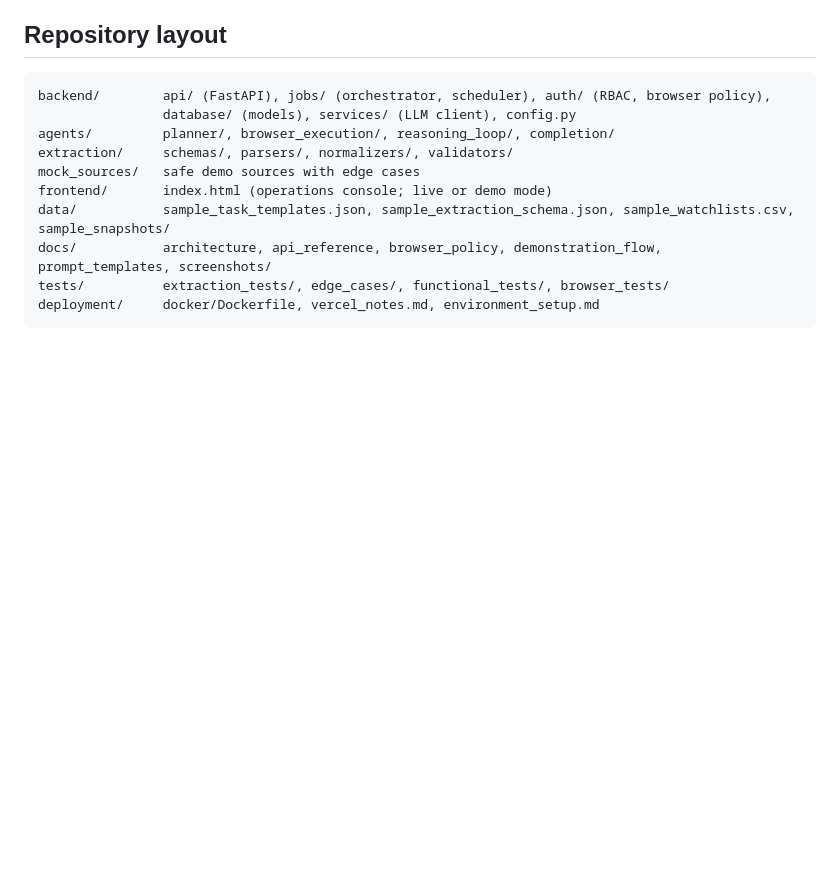
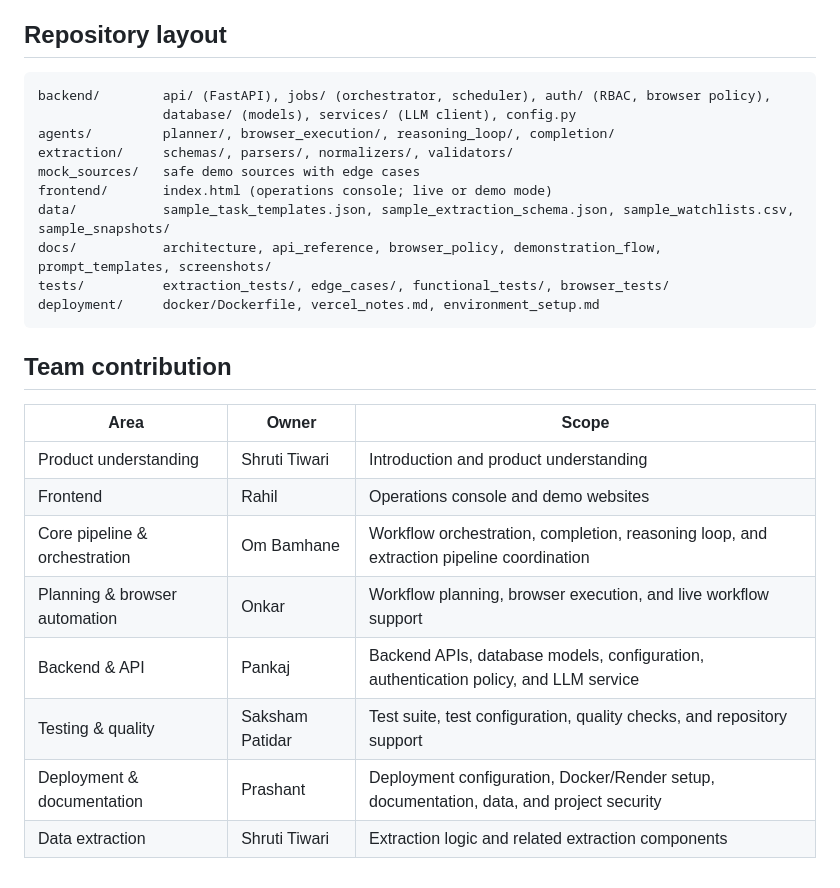
Before and after one commit to sakshampatidar123/makemytrip-autonomous-web-ops-agent-final, a Markdown page: README.md, the part around the change. GitHub-like rendering; blank space fills up the shorter version.

Commit message:
Add team contribution section to README
Added a team contribution section with roles and responsibilities.

````diff
--- a/README.md
+++ b/README.md
@@ -174,3 +174,15 @@ docs/           architecture, api_reference, browser_policy, demonstration_flow,
 tests/          extraction_tests/, edge_cases/, functional_tests/, browser_tests/
 deployment/     docker/Dockerfile, vercel_notes.md, environment_setup.md
 ```
+## Team contribution
+
+| Area | Owner | Scope |
+|---|---|---|
+| Product understanding | Shruti Tiwari | Introduction and product understanding |
+| Frontend | Rahil | Operations console and demo websites |
+| Core pipeline & orchestration | Om Bamhane | Workflow orchestration, completion, reasoning loop, and extraction pipeline coordination |
+| Planning & browser automation | Onkar | Workflow planning, browser execution, and live workflow support |
+| Backend & API | Pankaj | Backend APIs, database models, configuration, authentication policy, and LLM service |
+| Testing & quality | Saksham Patidar | Test suite, test configuration, quality checks, and repository support |
+| Deployment & documentation | Prashant | Deployment configuration, Docker/Render setup, documentation, data, and project security |
+| Data extraction | Shruti Tiwari | Extraction logic and related extraction components |
````
